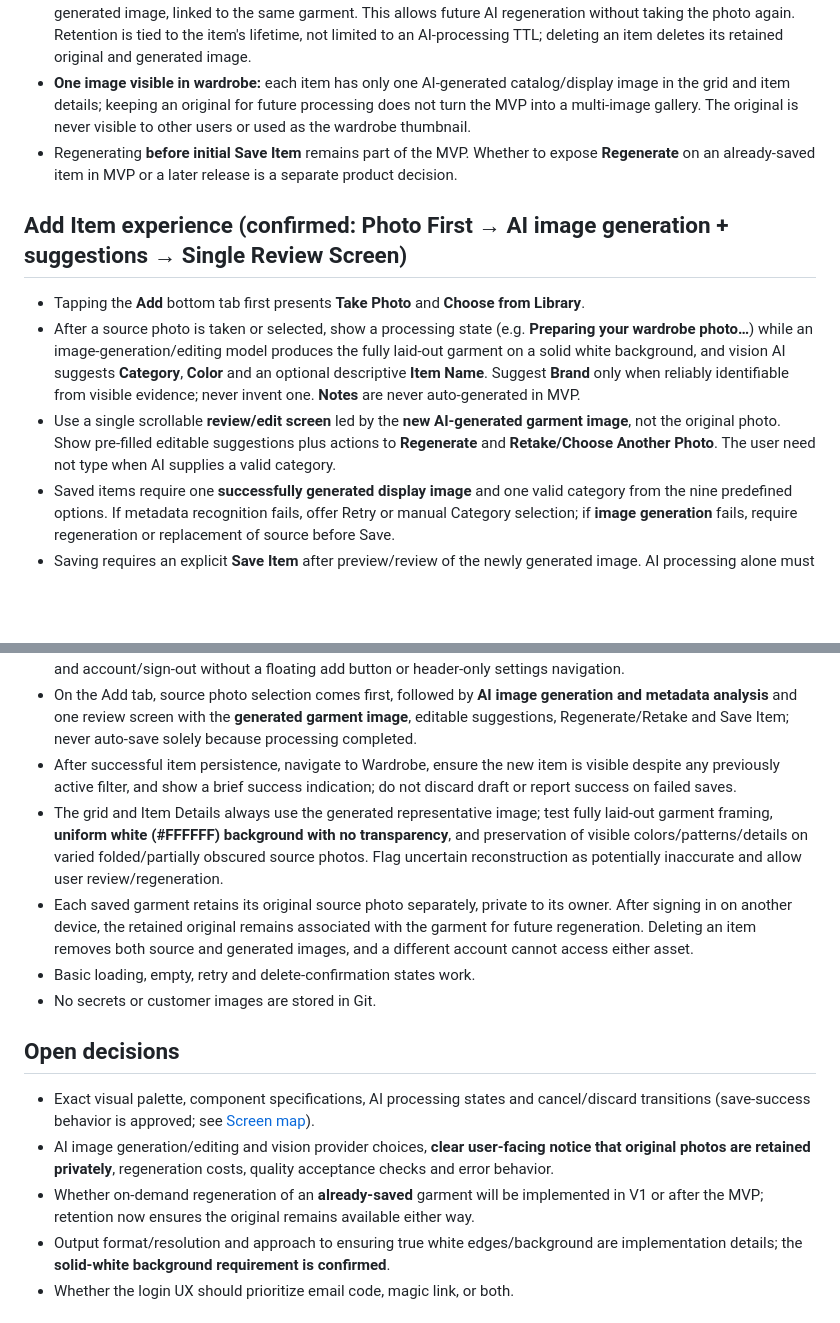
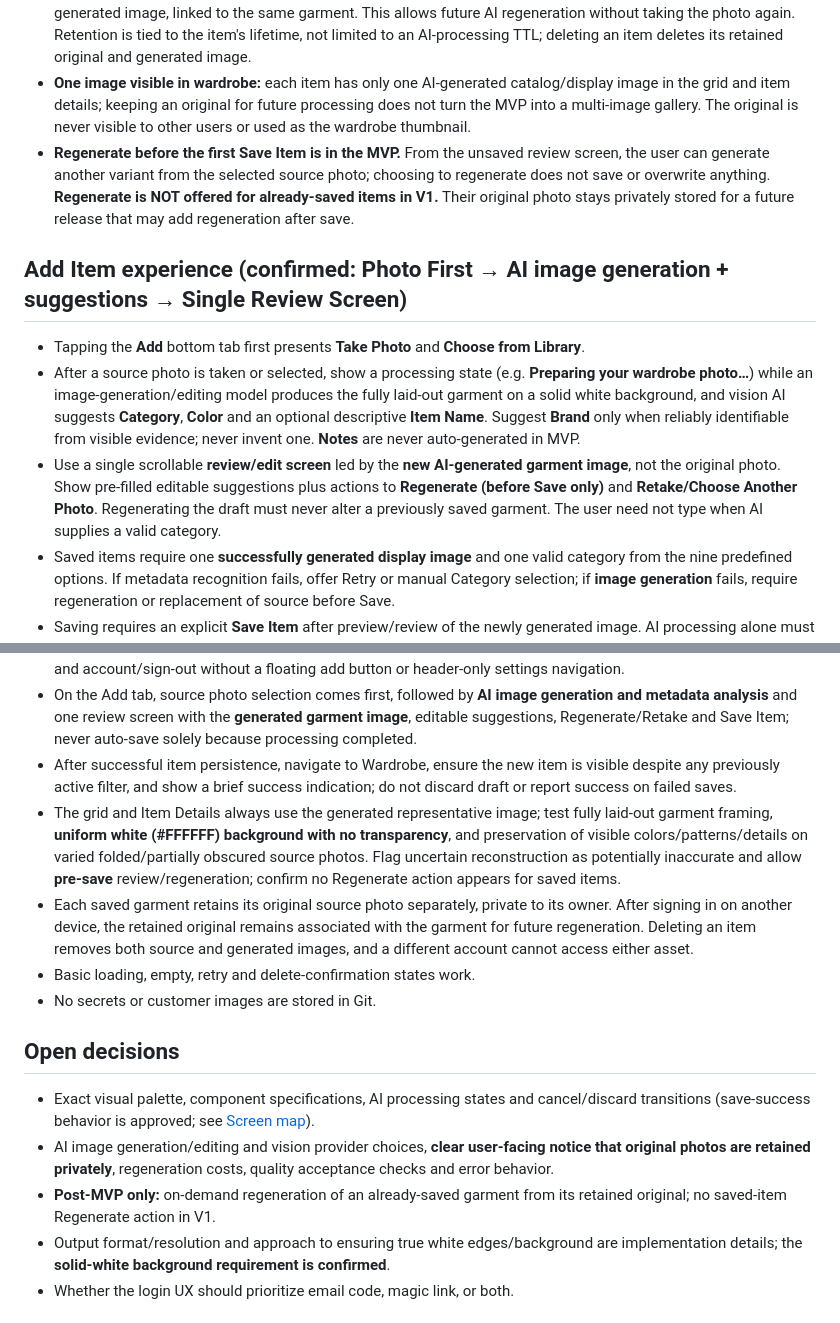
Before and after one commit to RoiSafran9/digital-wardrobe, a Markdown page: docs/PRD.md, 2 parts joined by grey strips. Drawn GitHub-style; blank space fills up the shorter version.

Commit message:
docs: scope image regeneration to pre-save in MVP

```diff
--- a/docs/PRD.md
+++ b/docs/PRD.md
@@ -33,12 +33,12 @@ Initial target: the product owner plus a small group of other testers, each with
 - If image generation fails or yields an unacceptable result, keep the draft and offer Retry / source replacement. **Do not silently save the unprocessed source photo in the wardrobe**. Saving requires one generated representative image and a category.
 - **Confirmed source retention:** retain the original user-uploaded photo privately in the cloud, separately from the generated image, linked to the same garment. This allows future AI regeneration without taking the photo again. Retention is tied to the item's lifetime, not limited to an AI-processing TTL; deleting an item deletes its retained original and generated image.
 - **One image visible in wardrobe:** each item has only one AI-generated catalog/display image in the grid and item details; keeping an original for future processing does not turn the MVP into a multi-image gallery. The original is never visible to other users or used as the wardrobe thumbnail.
-- Regenerating **before initial Save Item** remains part of the MVP. Whether to expose **Regenerate** on an already-saved item in MVP or a later release is a separate product decision.
+- **Regenerate before the first Save Item is in the MVP.** From the unsaved review screen, the user can generate another variant from the selected source photo; choosing to regenerate does not save or overwrite anything. **Regenerate is NOT offered for already-saved items in V1.** Their original photo stays privately stored for a future release that may add regeneration after save.
 
 ## Add Item experience (confirmed: Photo First → AI image generation + suggestions → Single Review Screen)
 - Tapping the **Add** bottom tab first presents **Take Photo** and **Choose from Library**.
 - After a source photo is taken or selected, show a processing state (e.g. **Preparing your wardrobe photo…**) while an image-generation/editing model produces the fully laid-out garment on a solid white background, and vision AI suggests **Category**, **Color** and an optional descriptive **Item Name**. Suggest **Brand** only when reliably identifiable from visible evidence; never invent one. **Notes** are never auto-generated in MVP.
-- Use a single scrollable **review/edit screen** led by the **new AI-generated garment image**, not the original photo. Show pre-filled editable suggestions plus actions to **Regenerate** and **Retake/Choose Another Photo**. The user need not type when AI supplies a valid category.
+- Use a single scrollable **review/edit screen** led by the **new AI-generated garment image**, not the original photo. Show pre-filled editable suggestions plus actions to **Regenerate (before Save only)** and **Retake/Choose Another Photo**. Regenerating the draft must never alter a previously saved garment. The user need not type when AI supplies a valid category.
 - Saved items require one **successfully generated display image** and one valid category from the nine predefined options. If metadata recognition fails, offer Retry or manual Category selection; if **image generation** fails, require regeneration or replacement of source before Save.
 - Saving requires an explicit **Save Item** after preview/review of the newly generated image. AI processing alone must not create a permanent item. Handle camera permissions, processing, upload and network errors without silently losing the draft.
 - **After Save Item succeeds:** navigate back to the **Wardrobe** tab, show the newly saved item in the two-column grid, and display a brief non-blocking success message (e.g. "Item added to your wardrobe"). If an active category filter would hide it, select **All** (and reset any conflicting view state) so the item is visible. Put the new item at or near the top of the grid and scroll into view when needed.
@@ -114,7 +114,7 @@ Look/outfit generation, weather suggestions, sharing, purchasing, calendar, comp
 - A persistent bottom bar provides labeled Wardrobe, Add and Account destinations; users can reach item creation and account/sign-out without a floating add button or header-only settings navigation.
 - On the Add tab, source photo selection comes first, followed by **AI image generation and metadata analysis** and one review screen with the **generated garment image**, editable suggestions, Regenerate/Retake and Save Item; never auto-save solely because processing completed.
 - After successful item persistence, navigate to Wardrobe, ensure the new item is visible despite any previously active filter, and show a brief success indication; do not discard draft or report success on failed saves.
-- The grid and Item Details always use the generated representative image; test fully laid-out garment framing, **uniform white (#FFFFFF) background with no transparency**, and preservation of visible colors/patterns/details on varied folded/partially obscured source photos. Flag uncertain reconstruction as potentially inaccurate and allow user review/regeneration.
+- The grid and Item Details always use the generated representative image; test fully laid-out garment framing, **uniform white (#FFFFFF) background with no transparency**, and preservation of visible colors/patterns/details on varied folded/partially obscured source photos. Flag uncertain reconstruction as potentially inaccurate and allow **pre-save** review/regeneration; confirm no Regenerate action appears for saved items.
 - Each saved garment retains its original source photo separately, private to its owner. After signing in on another device, the retained original remains associated with the garment for future regeneration. Deleting an item removes both source and generated images, and a different account cannot access either asset.
 - Basic loading, empty, retry and delete-confirmation states work.
 - No secrets or customer images are stored in Git.
@@ -122,7 +122,7 @@ Look/outfit generation, weather suggestions, sharing, purchasing, calendar, comp
 ## Open decisions
 - Exact visual palette, component specifications, AI processing states and cancel/discard transitions (save-success behavior is approved; see [Screen map](SCREENS.md)).
 - AI image generation/editing and vision provider choices, **clear user-facing notice that original photos are retained privately**, regeneration costs, quality acceptance checks and error behavior.
-- Whether on-demand regeneration of an **already-saved** garment will be implemented in V1 or after the MVP; retention now ensures the original remains available either way.
+- **Post-MVP only:** on-demand regeneration of an already-saved garment from its retained original; no saved-item Regenerate action in V1.
 - Output format/resolution and approach to ensuring true white edges/background are implementation details; the **solid-white background requirement is confirmed**.
 - Whether the login UX should prioritize email code, magic link, or both.
 
```
